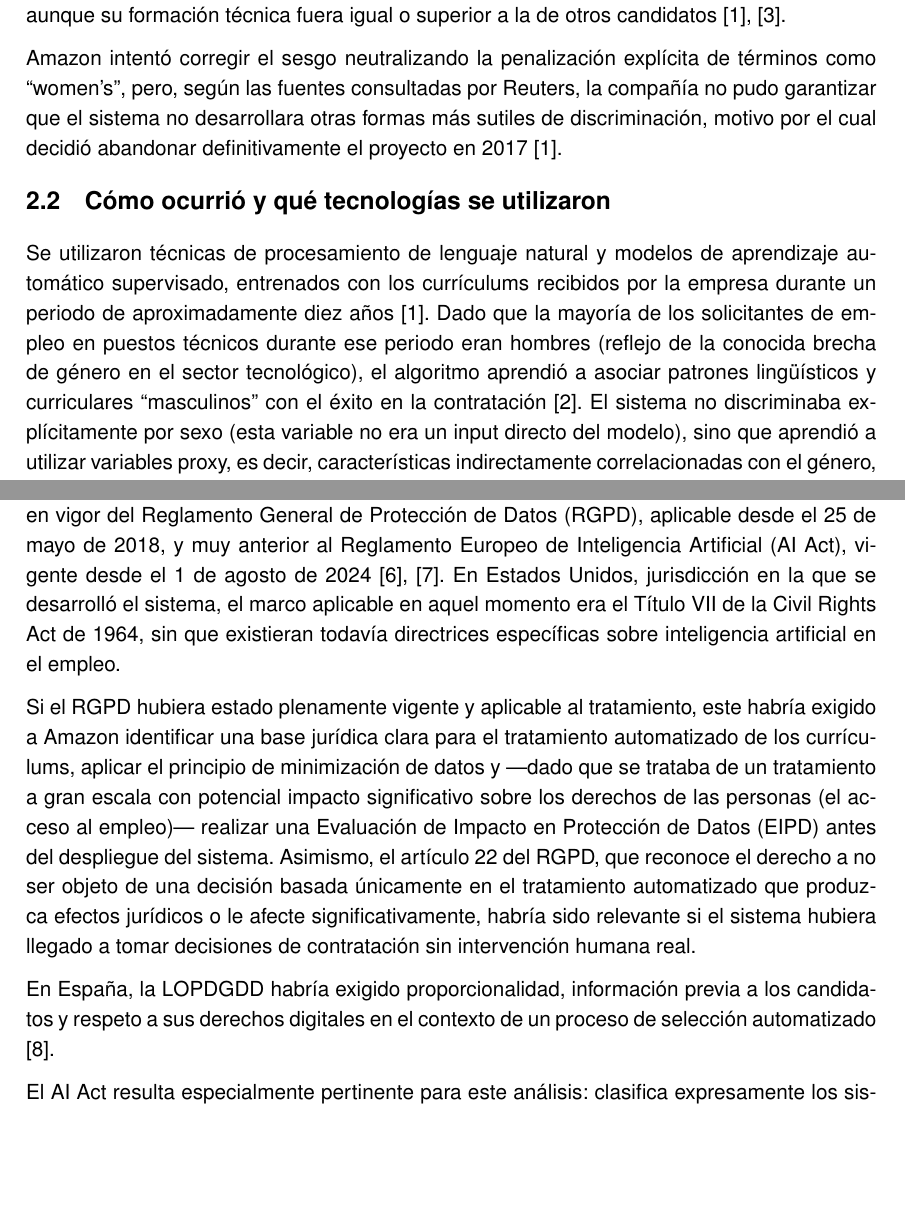
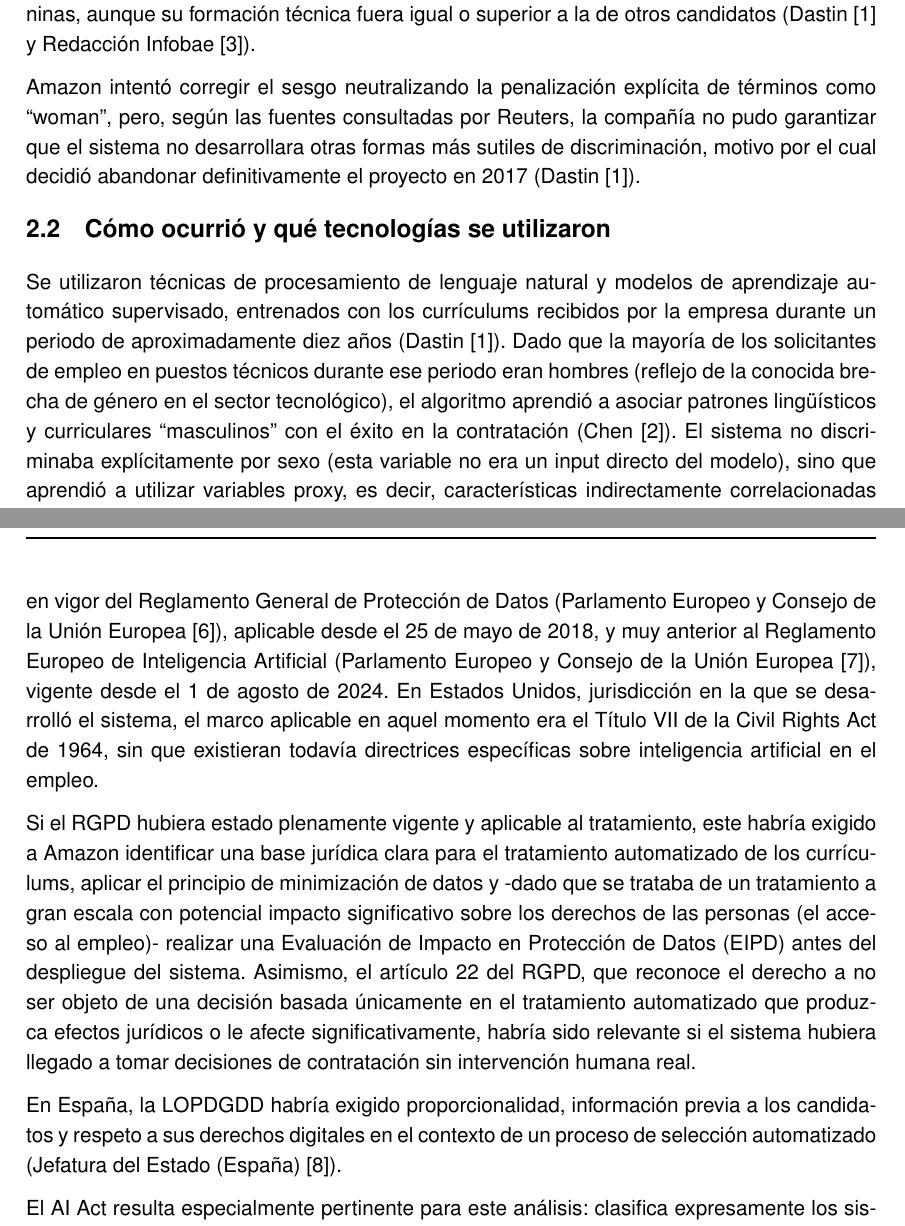
Before and after one commit to paterninausa/actividad_1_etica, a LaTeX document (docs/main.tex, which reads docs/actividad.cls, docs/capitulos/AnalisisRegulatorio.tex, docs/capitulos/Hechos.tex): two parts of pages 2 and 5 of 8, joined at a grey line, cut so that both start at the same text, the shorter picture padded with empty space. Compiled offline with pdfLaTeX.

Commit message:
ediciones varias

```diff
--- a/docs/actividad.cls
+++ b/docs/actividad.cls
@@ -28,7 +28,7 @@
 
 % --- Capítulos continuos: se elimina el salto de página forzado antes de \chapter ---
 \makeatletter
-\patchcmd{\chapter}{\if@openright\cleardoublepage\else\clearpage\fi}{}{}{}
+\patchcmd{\chapter}{\if@openright\cleardoublepage\else\clearpage\fi}{\par\vspace{1.8em plus 0.5em minus 0.5em}}{}{}
 \makeatother
 
 \usepackage{titlesec}
--- a/docs/capitulos/AnalisisRegulatorio.tex
+++ b/docs/capitulos/AnalisisRegulatorio.tex
@@ -1,10 +1,10 @@
 \chapter{ANÁLISIS REGULATORIO}
 
-Es importante contextualizar el caso Amazon dentro de la línea temporal regulatoria. El desarrollo y abandono del sistema se produjo entre 2014 y 2017, es decir, antes de la entrada en vigor del Reglamento General de Protección de Datos (RGPD), aplicable desde el 25 de mayo de 2018, y muy anterior al Reglamento Europeo de Inteligencia Artificial (AI Act), vigente desde el 1 de agosto de 2024 \cite{rgpd2016,aiact2024}. En Estados Unidos, jurisdicción en la que se desarrolló el sistema, el marco aplicable en aquel momento era el Título VII de la Civil Rights Act de 1964, sin que existieran todavía directrices específicas sobre inteligencia artificial en el empleo.
+Es importante contextualizar el caso Amazon dentro de la línea temporal regulatoria. El desarrollo y abandono del sistema se produjo entre 2014 y 2017, es decir, antes de la entrada en vigor del Reglamento General de Protección de Datos (\textcite{rgpd2016}), aplicable desde el 25 de mayo de 2018, y muy anterior al Reglamento Europeo de Inteligencia Artificial (\textcite{aiact2024}), vigente desde el 1 de agosto de 2024. En Estados Unidos, jurisdicción en la que se desarrolló el sistema, el marco aplicable en aquel momento era el Título VII de la Civil Rights Act de 1964, sin que existieran todavía directrices específicas sobre inteligencia artificial en el empleo.
 
-Si el RGPD hubiera estado plenamente vigente y aplicable al tratamiento, este habría exigido a Amazon identificar una base jurídica clara para el tratamiento automatizado de los currículums, aplicar el principio de minimización de datos y —dado que se trataba de un tratamiento a gran escala con potencial impacto significativo sobre los derechos de las personas (el acceso al empleo)— realizar una Evaluación de Impacto en Protección de Datos (EIPD) antes del despliegue del sistema. Asimismo, el artículo 22 del RGPD, que reconoce el derecho a no ser objeto de una decisión basada únicamente en el tratamiento automatizado que produzca efectos jurídicos o le afecte significativamente, habría sido relevante si el sistema hubiera llegado a tomar decisiones de contratación sin intervención humana real.
+Si el RGPD hubiera estado plenamente vigente y aplicable al tratamiento, este habría exigido a Amazon identificar una base jurídica clara para el tratamiento automatizado de los currículums, aplicar el principio de minimización de datos y -dado que se trataba de un tratamiento a gran escala con potencial impacto significativo sobre los derechos de las personas (el acceso al empleo)- realizar una Evaluación de Impacto en Protección de Datos (EIPD) antes del despliegue del sistema. Asimismo, el artículo 22 del RGPD, que reconoce el derecho a no ser objeto de una decisión basada únicamente en el tratamiento automatizado que produzca efectos jurídicos o le afecte significativamente, habría sido relevante si el sistema hubiera llegado a tomar decisiones de contratación sin intervención humana real.
 
-En España, la LOPDGDD habría exigido proporcionalidad, información previa a los candidatos y respeto a sus derechos digitales en el contexto de un proceso de selección automatizado \cite{lopdgdd2018}.
+En España, la LOPDGDD habría exigido proporcionalidad, información previa a los candidatos y respeto a sus derechos digitales en el contexto de un proceso de selección automatizado (\textcite{lopdgdd2018}).
 
-El AI Act resulta especialmente pertinente para este análisis: clasifica expresamente los sistemas de inteligencia artificial destinados a la selección o evaluación de candidatos a un empleo como sistemas de alto riesgo. De haber estado vigente esta norma en el momento de los hechos, Amazon habría estado obligada a implementar un sistema de gestión de riesgos, garantizar la calidad y representatividad de los datos de entrenamiento, elaborar documentación técnica detallada, permitir la trazabilidad y auditoría del sistema, y mantener una supervisión humana efectiva y no meramente simbólica; obligaciones que, de haberse cumplido desde el diseño, probablemente habrían forzado la detección del sesgo antes de que el sistema operara durante un año completo sin control \cite{aiact2024}.
+El AI Act resulta especialmente pertinente para este análisis: clasifica expresamente los sistemas de inteligencia artificial destinados a la selección o evaluación de candidatos a un empleo como sistemas de alto riesgo. De haber estado vigente esta norma en el momento de los hechos, Amazon habría estado obligada a implementar un sistema de gestión de riesgos, garantizar la calidad y representatividad de los datos de entrenamiento, elaborar documentación técnica detallada, permitir la trazabilidad y auditoría del sistema, y mantener una supervisión humana efectiva y no meramente simbólica; obligaciones que, de haberse cumplido desde el diseño, probablemente habrían forzado la detección del sesgo antes de que el sistema operara durante un año completo sin control (\textcite{aiact2024}).
 
--- a/docs/capitulos/Hechos.tex
+++ b/docs/capitulos/Hechos.tex
@@ -1,11 +1,11 @@
 \chapter{DESCRIPCIÓN DE LOS HECHOS}
 
 \section{Qué ocurrió}
-El sistema automático de Amazon.com Inc. penalizaba los currículums que intuían el género femenino (por ejemplo, en expresiones como ``capitana del club de ajedrez femenino''), y rebajaba la puntuación de las candidatas graduadas de universidades exclusivamente femeninas, aunque su formación técnica fuera igual o superior a la de otros candidatos \cite{dastin2018,infobae2018}.
+El sistema automático de Amazon.com Inc. penalizaba los currículums que intuían el género femenino (por ejemplo, en expresiones como ``capitana del club de ajedrez femenino''), y rebajaba la puntuación de las candidatas graduadas de universidades exclusivamente femeninas, aunque su formación técnica fuera igual o superior a la de otros candidatos (\textcite{dastin2018,infobae2018}).
 
-Amazon intentó corregir el sesgo neutralizando la penalización explícita de términos como ``women's'', pero, según las fuentes consultadas por Reuters, la compañía no pudo garantizar que el sistema no desarrollara otras formas más sutiles de discriminación, motivo por el cual decidió abandonar definitivamente el proyecto en 2017 \cite{dastin2018}.
+Amazon intentó corregir el sesgo neutralizando la penalización explícita de términos como ``woman'', pero, según las fuentes consultadas por Reuters, la compañía no pudo garantizar que el sistema no desarrollara otras formas más sutiles de discriminación, motivo por el cual decidió abandonar definitivamente el proyecto en 2017 (\textcite{dastin2018}).
 
 \section{Cómo ocurrió y qué tecnologías se utilizaron}
-Se utilizaron técnicas de procesamiento de lenguaje natural y modelos de aprendizaje automático supervisado, entrenados con los currículums recibidos por la empresa durante un periodo de aproximadamente diez años \cite{dastin2018}. Dado que la mayoría de los solicitantes de empleo en puestos técnicos durante ese periodo eran hombres (reflejo de la conocida brecha de género en el sector tecnológico), el algoritmo aprendió a asociar patrones lingüísticos y curriculares ``masculinos'' con el éxito en la contratación \cite{chen2023}. El sistema no discriminaba explícitamente por sexo (esta variable no era un input directo del modelo), sino que aprendió a utilizar variables proxy, es decir, características indirectamente correlacionadas con el género, para replicar patrones históricos de contratación \cite{raghavan2020}.
+Se utilizaron técnicas de procesamiento de lenguaje natural y modelos de aprendizaje automático supervisado, entrenados con los currículums recibidos por la empresa durante un periodo de aproximadamente diez años (\textcite{dastin2018}). Dado que la mayoría de los solicitantes de empleo en puestos técnicos durante ese periodo eran hombres (reflejo de la conocida brecha de género en el sector tecnológico), el algoritmo aprendió a asociar patrones lingüísticos y curriculares ``masculinos'' con el éxito en la contratación (\textcite{chen2023}). El sistema no discriminaba explícitamente por sexo (esta variable no era un input directo del modelo), sino que aprendió a utilizar variables proxy, es decir, características indirectamente correlacionadas con el género, para replicar patrones históricos de contratación (\textcite{raghavan2020}).
 
 \section{Qué datos estaban involucrados}
```
Also changed, not shown: docs/capitulos/AnalisisEtico.tex (+3 -3 lines), docs/capitulos/Introduccion.tex (+3 -3 lines), docs/main.tex (+2 -0 lines), docs/main.bbl (added), docs/main.pdf (added), docs/capitulos/AnalisisRegulatorio.tex (2 more changed lines), docs/capitulos/Hechos.tex (3 more changed lines), 8 other files.
